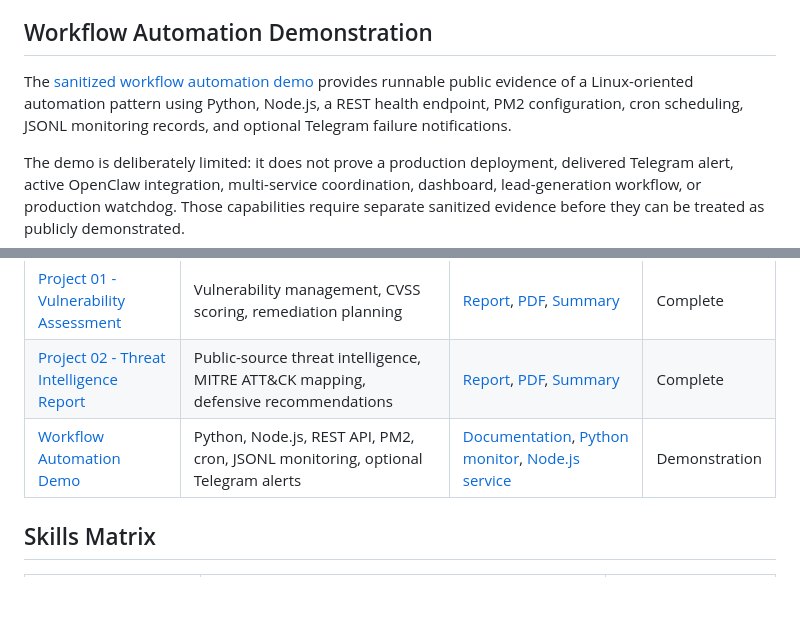
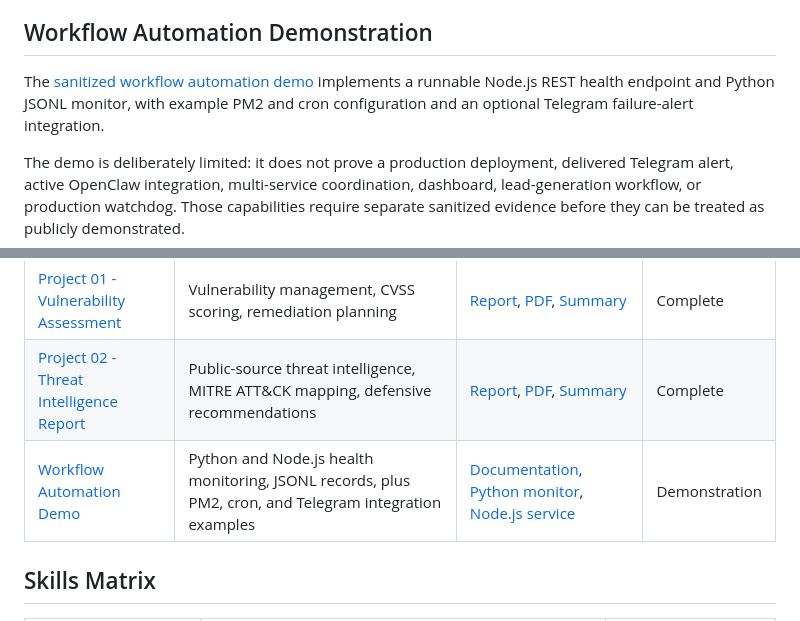
Before and after one commit to jcmrtz824/juan-martinez-cybersecurity-portfolio, a Markdown page: README.md, 2 parts joined by grey strips. Rendered like a GitHub page; blank space fills up the shorter version.

Commit message:
Align portfolio automation claims with evidence

```diff
--- a/README.md
+++ b/README.md
@@ -29,7 +29,7 @@ Each project is structured to show technical process, evidence collection, risk
 
 ## Workflow Automation Demonstration
 
-The [sanitized workflow automation demo](./automation-demo/) provides runnable public evidence of a Linux-oriented automation pattern using Python, Node.js, a REST health endpoint, PM2 configuration, cron scheduling, JSONL monitoring records, and optional Telegram failure notifications.
+The [sanitized workflow automation demo](./automation-demo/) implements a runnable Node.js REST health endpoint and Python JSONL monitor, with example PM2 and cron configuration and an optional Telegram failure-alert integration.
 
 The demo is deliberately limited: it does not prove a production deployment, delivered Telegram alert, active OpenClaw integration, multi-service coordination, dashboard, lead-generation workflow, or production watchdog. Those capabilities require separate sanitized evidence before they can be treated as publicly demonstrated.
 
@@ -39,7 +39,7 @@ The demo is deliberately limited: it does not prove a production deployment, del
 | --- | --- | --- | --- |
 | [Project 01 - Vulnerability Assessment](./Project%2001%20-%20Vulnerability%20Assessment/) | Vulnerability management, CVSS scoring, remediation planning | [Report](./Project%2001%20-%20Vulnerability%20Assessment/REPORT.md), [PDF](./Project%2001%20-%20Vulnerability%20Assessment/REPORT.pdf), [Summary](./Project%2001%20-%20Vulnerability%20Assessment/PROJECT_SUMMARY.md) | Complete |
 | [Project 02 - Threat Intelligence Report](./Project%2002%20-%20Threat%20Intelligence%20Report/) | Public-source threat intelligence, MITRE ATT&CK mapping, defensive recommendations | [Report](./Project%2002%20-%20Threat%20Intelligence%20Report/REPORT.md), [PDF](./Project%2002%20-%20Threat%20Intelligence%20Report/REPORT.pdf), [Summary](./Project%2002%20-%20Threat%20Intelligence%20Report/PROJECT_SUMMARY.md) | Complete |
-| [Workflow Automation Demo](./automation-demo/) | Python, Node.js, REST API, PM2, cron, JSONL monitoring, optional Telegram alerts | [Documentation](./automation-demo/README.md), [Python monitor](./automation-demo/monitor.py), [Node.js service](./automation-demo/server.js) | Demonstration |
+| [Workflow Automation Demo](./automation-demo/) | Python and Node.js health monitoring, JSONL records, plus PM2, cron, and Telegram integration examples | [Documentation](./automation-demo/README.md), [Python monitor](./automation-demo/monitor.py), [Node.js service](./automation-demo/server.js) | Demonstration |
 
 ## Skills Matrix
 
```
